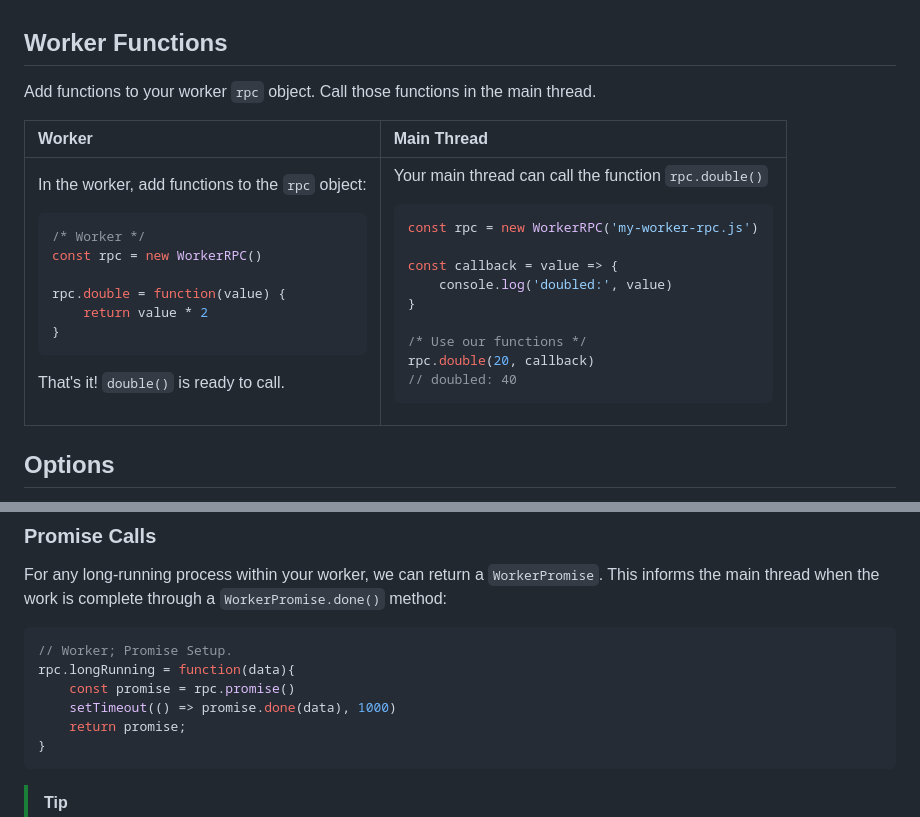
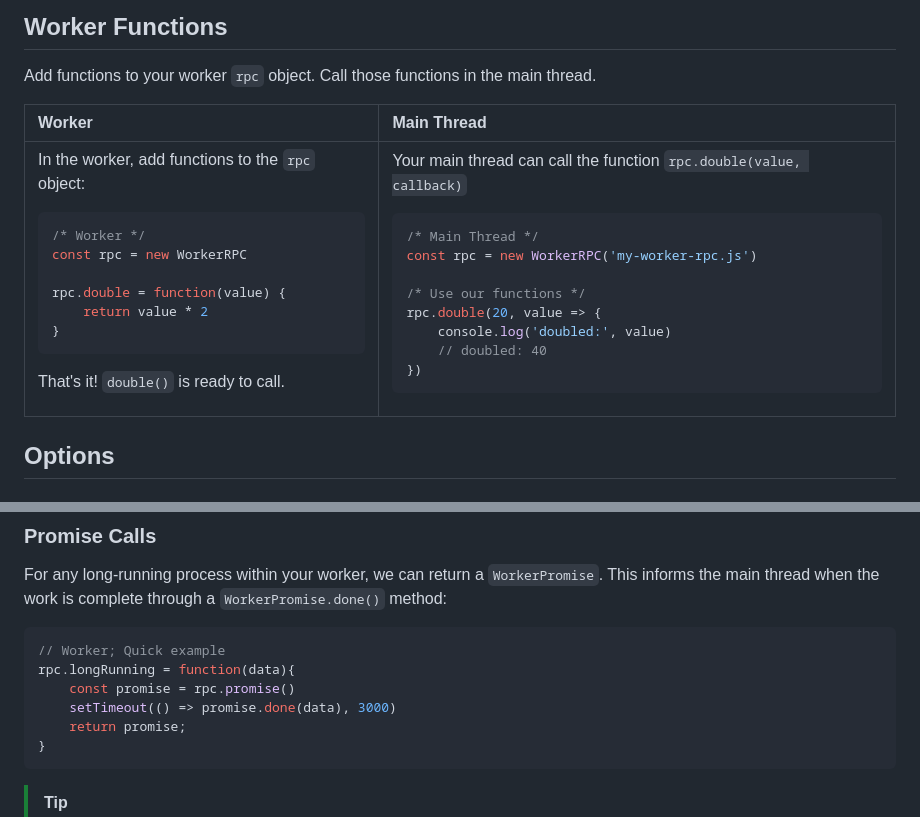
Before and after one commit to Strangemother/worker-rpc.js, a Markdown page: README.md, 2 parts joined by grey strips. GitHub-like rendering.

````diff
--- a/README.md
+++ b/README.md
@@ -156,7 +156,7 @@ In the worker, add functions to the `rpc` object:
 
 ```js
 /* Worker */
-const rpc = new WorkerRPC()
+const rpc = new WorkerRPC
 
 rpc.double = function(value) {
     return value * 2
@@ -167,18 +167,17 @@ That's it! `double()` is ready to call.
 
 </td><td>
 
-Your main thread can call the function `rpc.double()`
+Your main thread can call the function `rpc.double(value, callback)`
 
 ```js
+/* Main Thread */
 const rpc = new WorkerRPC('my-worker-rpc.js')
 
-const callback = value => {
+/* Use our functions */
+rpc.double(20, value => {
     console.log('doubled:', value)
-}
-
-/* Use our functions */
-rpc.double(20, callback)
-// doubled: 40
+    // doubled: 40
+})
 ```
 
 </td></tbody></table>
@@ -223,10 +222,10 @@ worker.foo('bad', callback)
 For any long-running process within your worker, we can return a `WorkerPromise`. This informs the main thread when the work is complete through a `WorkerPromise.done()` method:
 
 ```js
-// Worker; Promise Setup.
+// Worker; Quick example
 rpc.longRunning = function(data){
     const promise = rpc.promise()
-    setTimeout(() => promise.done(data), 1000)
+    setTimeout(() => promise.done(data), 3000)
     return promise;
 }
 ```
````
Also changed, not shown: other parts of README.md (+2 -2 lines).
